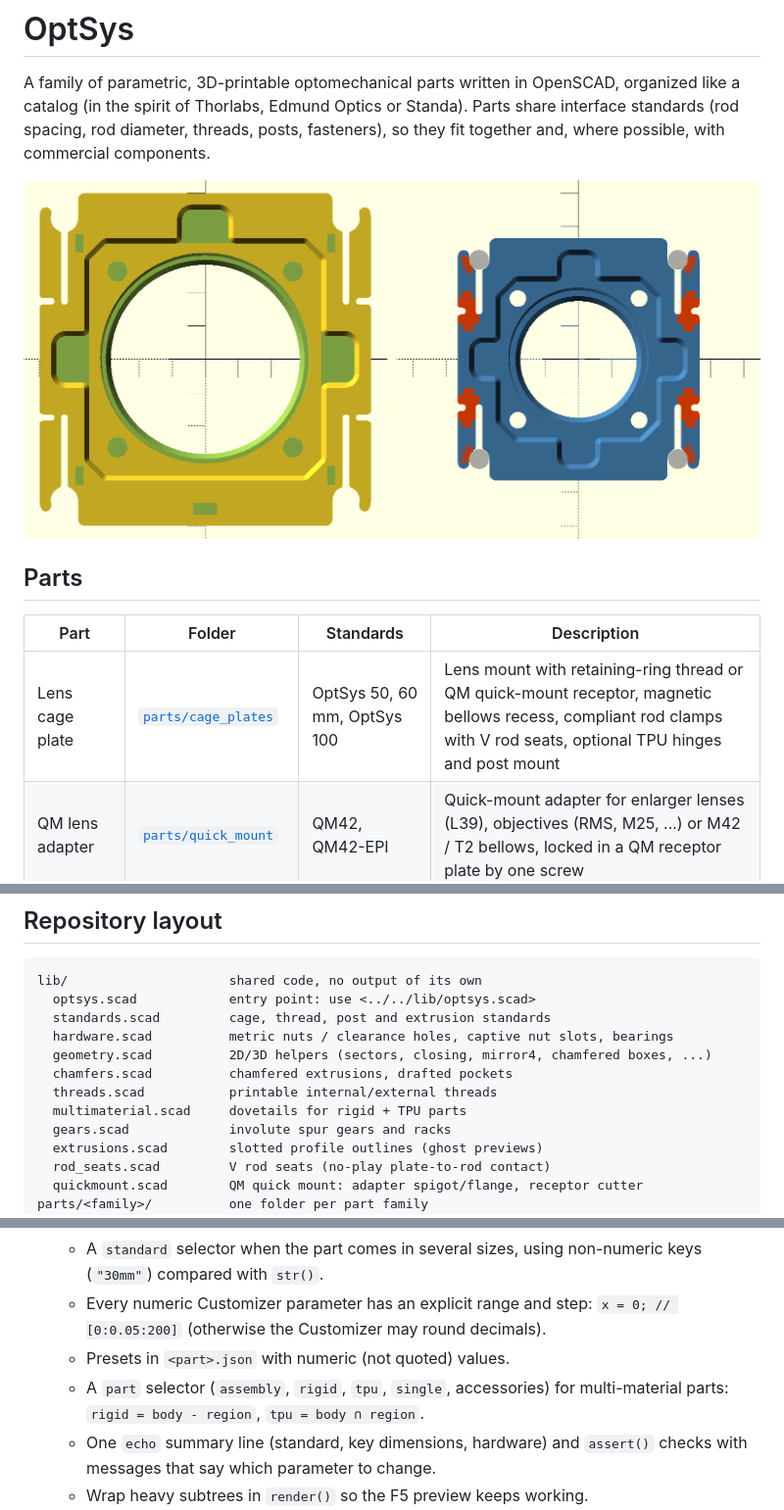
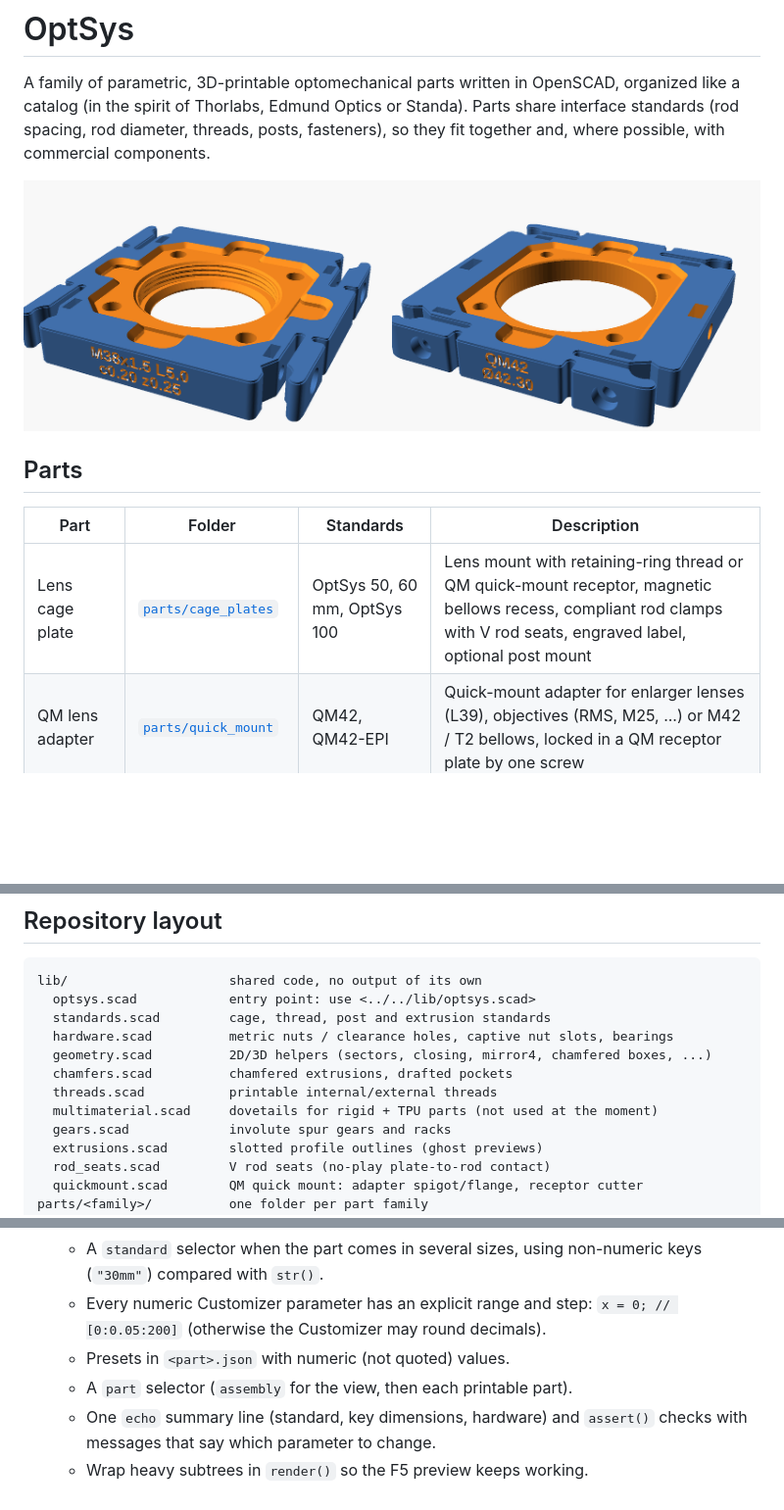
Before and after one commit to trippas/OptSys, a Markdown page: README.md, 3 parts joined by grey strips. Shown at 98% size. Rendered like a GitHub page; pictures changed too: docs/lens_cage_plate.png; blank space fills up the shorter version.

```diff
--- a/README.md
+++ b/README.md
@@ -8,7 +8,7 @@ A family of parametric, 3D-printable optomechanical parts written in OpenSCAD, o
 
 | Part | Folder | Standards | Description |
 |---|---|---|---|
-| Lens cage plate | [`parts/cage_plates`](parts/cage_plates/README.md) | OptSys 50, 60 mm, OptSys 100 | Lens mount with retaining-ring thread or QM quick-mount receptor, magnetic bellows recess, compliant rod clamps with V rod seats, optional TPU hinges and post mount |
+| Lens cage plate | [`parts/cage_plates`](parts/cage_plates/README.md) | OptSys 50, 60 mm, OptSys 100 | Lens mount with retaining-ring thread or QM quick-mount receptor, magnetic bellows recess, compliant rod clamps with V rod seats, engraved label, optional post mount |
 | QM lens adapter | [`parts/quick_mount`](parts/quick_mount/README.md) | QM42, QM42-EPI | Quick-mount adapter for enlarger lenses (L39), objectives (RMS, M25, ...) or M42 / T2 bellows, locked in a QM receptor plate by one screw |
 | Rail carriage | [`parts/rails`](parts/rails/README.md) | 2020 V-slot | Rack-and-pinion carriage on PTFE tubes, XY (stackable) and Z versions, with pinion, knob and rack |
 | Test coupons | [`parts/test_coupons`](parts/test_coupons/README.md) | Ø6 / Ø8 rods, lens threads | Rod seat test (V seats vs round seat vs tight holes) and internal thread test rings (L39 enlarger, RMS, M25 objectives) |
@@ -39,7 +39,7 @@ lib/                     shared code, no output of its own
   geometry.scad          2D/3D helpers (sectors, closing, mirror4, chamfered boxes, ...)
   chamfers.scad          chamfered extrusions, drafted pockets
   threads.scad           printable internal/external threads
-  multimaterial.scad     dovetails for rigid + TPU parts
+  multimaterial.scad     dovetails for rigid + TPU parts (not used at the moment)
   gears.scad             involute spur gears and racks
   extrusions.scad        slotted profile outlines (ghost previews)
   rod_seats.scad         V rod seats (no-play plate-to-rod contact)
@@ -68,7 +68,7 @@ Open parts from their folder inside the repository: they load the library throug
    - A `standard` selector when the part comes in several sizes, using non-numeric keys (`"30mm"`) compared with `str()`.
    - Every numeric Customizer parameter has an explicit range and step: `x = 0; // [0:0.05:200]` (otherwise the Customizer may round decimals).
    - Presets in `<part>.json` with numeric (not quoted) values.
-   - A `part` selector (`assembly`, `rigid`, `tpu`, `single`, accessories) for multi-material parts: `rigid = body - region`, `tpu = body ∩ region`.
+   - A `part` selector (`assembly` for the view, then each printable part).
    - One `echo` summary line (standard, key dimensions, hardware) and `assert()` checks with messages that say which parameter to change.
    - Wrap heavy subtrees in `render()` so the F5 preview keeps working.
 4. Add a `README.md` and an image, list the part in the table above, and run `tools/check.sh`.
```
Also changed, not shown: parts/cage_plates/README.md (+7 -25 lines), parts/quick_mount/README.md (+3 -3 lines), 4 other files.
